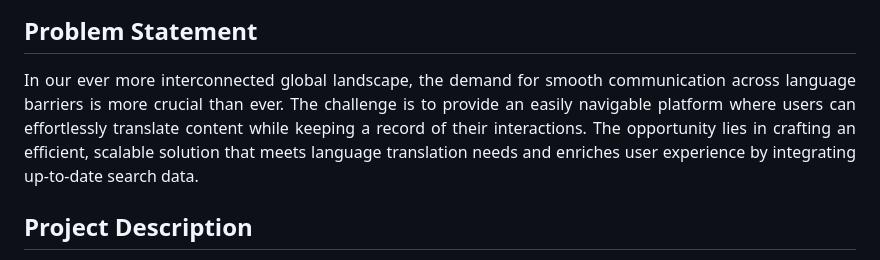
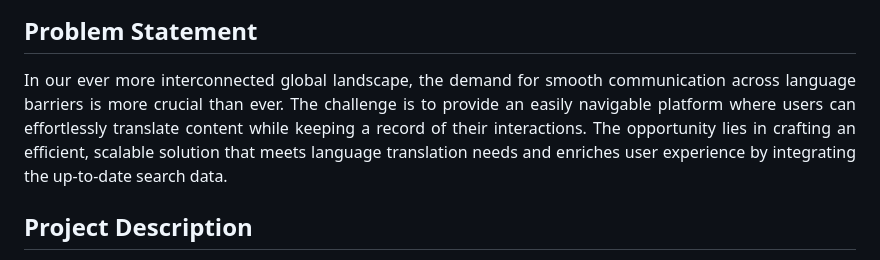
Before and after one commit to dhanashri-sonawane/python-translator-webapp-azure, a Markdown page: README.md, the part around the change. Rendered like a GitHub page.

```diff
--- a/README.md
+++ b/README.md
@@ -15,7 +15,7 @@ Azure AI Service : <br>
 1. Azure AI Translator Service
 </h3>
 <h2>Problem Statement</h2>
-<p align="justify">In our ever more interconnected global landscape, the demand for smooth communication across language barriers is more crucial than ever. The challenge is to provide an easily navigable platform where users can effortlessly translate content while keeping a record of their interactions. The opportunity lies in crafting an efficient, scalable solution that meets language translation needs and enriches user experience by integrating up-to-date search data.</p>
+<p align="justify">In our ever more interconnected global landscape, the demand for smooth communication across language barriers is more crucial than ever. The challenge is to provide an easily navigable platform where users can effortlessly translate content while keeping a record of their interactions. The opportunity lies in crafting an efficient, scalable solution that meets language translation needs and enriches user experience by integrating the up-to-date search data.</p>
 <h2>Project Description</h2>
 <p align="justify">Embark on a transformative language journey with our groundbreaking project - "Seamless Communication Across Borders: The Ultimate Translator Experience." This innovative web application is engineered to redefine language translation, ensuring a flawless and intuitive experience for users communicating across diverse linguistic landscapes.</p><br>
 <b>Key Features :</b>
```
